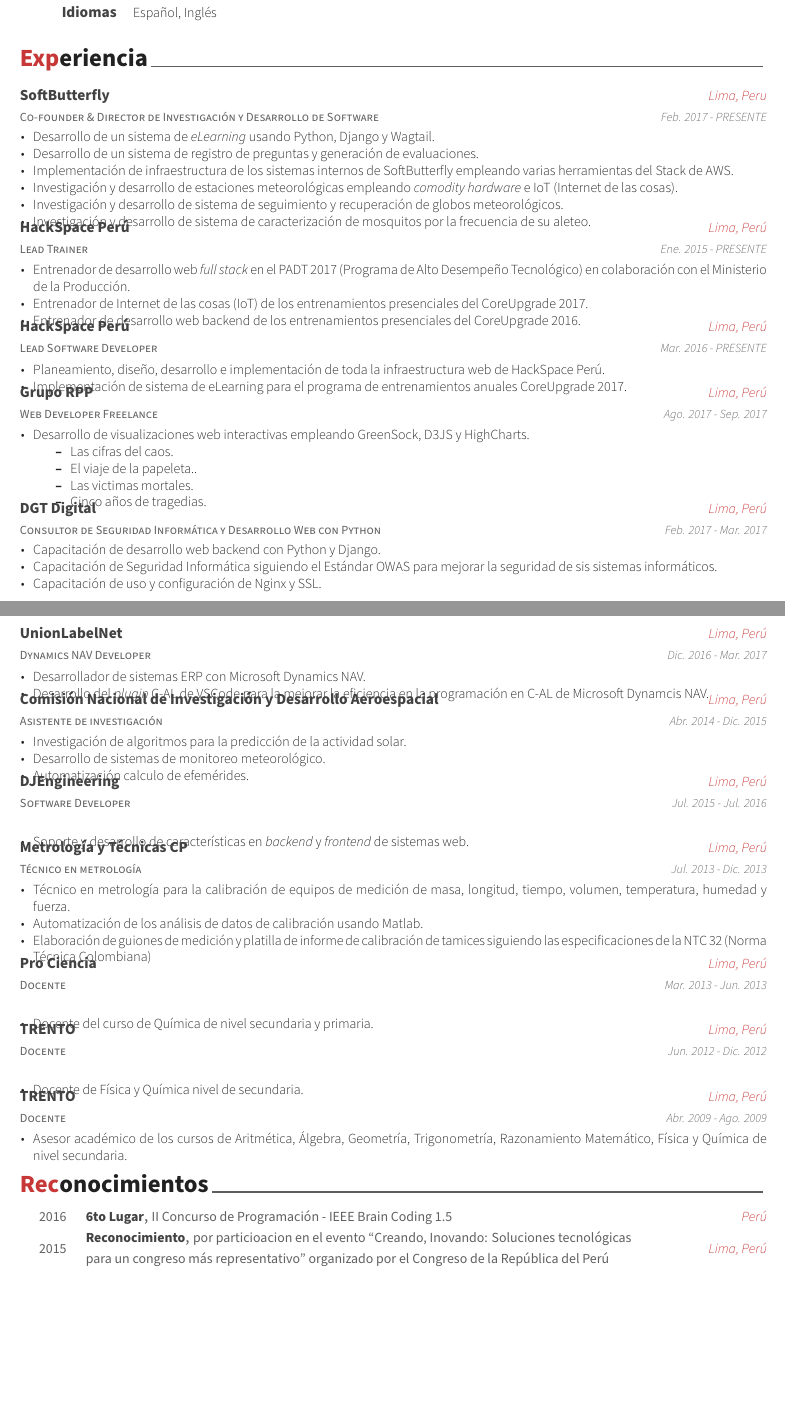
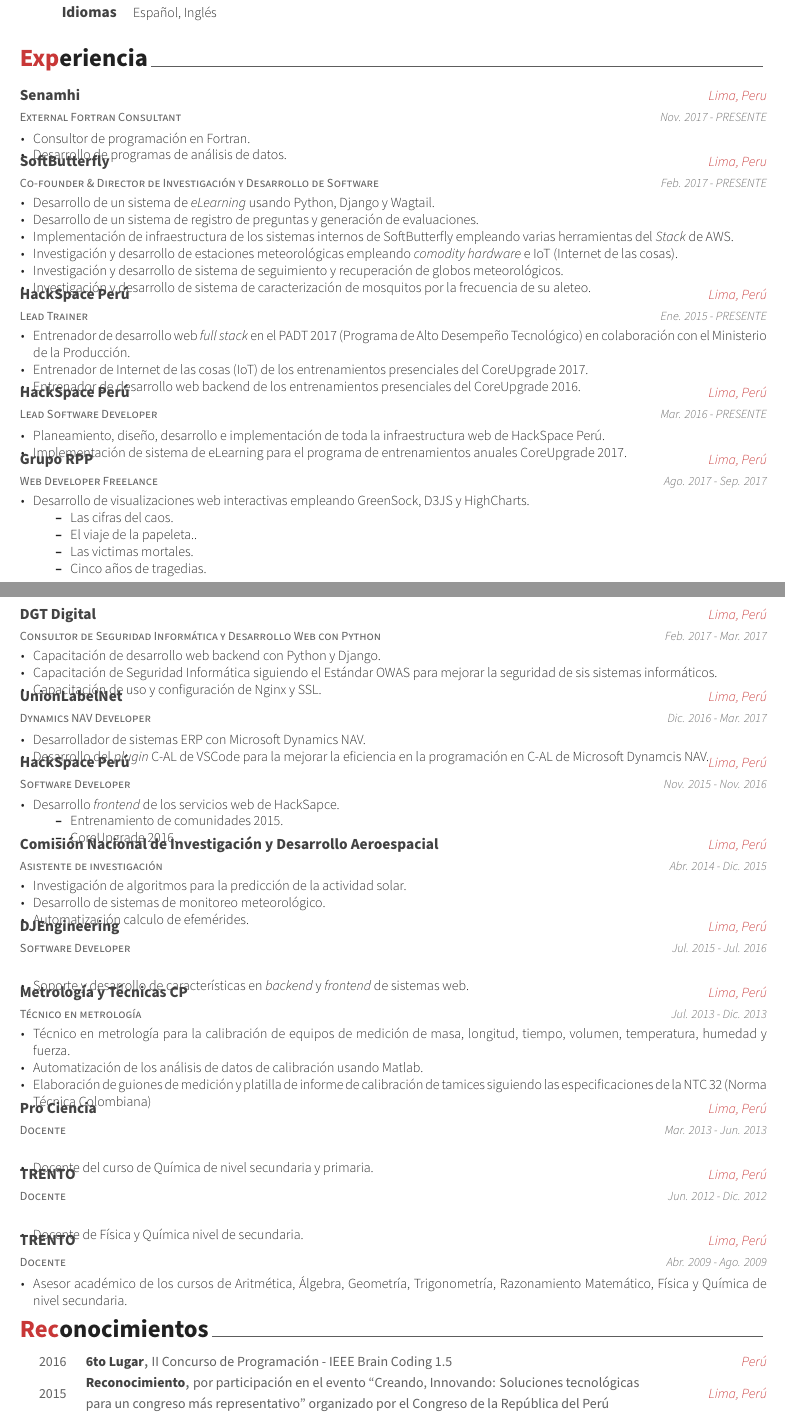
Before and after one commit to zodiacfireworks/resume, a LaTeX CV (src/resume.tex, which reads src/resume/experience.tex, src/resume/honors.tex): two parts of pages 1 and 2 of 3, joined at a grey line, cut so that both start at the same text, the shorter picture padded with empty space. Compiled offline with XeLaTeX.

Commit message:
Update experience

```diff
--- a/src/resume/experience.tex
+++ b/src/resume/experience.tex
@@ -11,6 +11,19 @@
 
 %---------------------------------------------------------
   \cventry
+    {External Fortran Consultant} % Job title
+    {Senamhi} % Organization
+    {Lima, Peru} % Location
+    {Nov. 2017 - PRESENTE} % Date(s)
+    {
+      \begin{cvitems} % Description(s) of tasks/responsibilities
+        \item {Consultor de programación en Fortran.}
+        \item {Desarrollo de programas de análisis de datos.}
+      \end{cvitems}
+    }
+
+%---------------------------------------------------------
+  \cventry
     {Co-founder \& Director de Investigación y Desarrollo de Software} % Job title
     {SoftButterfly} % Organization
     {Lima, Peru} % Location
@@ -21,7 +34,7 @@
         \item {Desarrollo de un sistema de registro de preguntas y generación
         de evaluaciones.}
         \item {Implementación de infraestructura de los sistemas internos de
-        SoftButterfly empleando varias herramientas del Stack de AWS.}
+        SoftButterfly empleando varias herramientas del \textit{Stack} de AWS.}
         \item {Investigación y desarrollo de estaciones meteorológicas empleando
         \textit{comodity hardware} e IoT (Internet de las cosas).}
         \item {Investigación y desarrollo de sistema de seguimiento y
@@ -114,6 +127,22 @@
 
 %---------------------------------------------------------
   \cventry
+    {Software Developer} % Job title
+    {HackSpace Perú} % Organization
+    {Lima, Perú} % Location
+    {Nov. 2015 - Nov. 2016} % Date(s)
+    {
+      \begin{cvitems} % Description(s) of tasks/responsibilities
+        \item {Desarrollo \textit{frontend} de los servicios web de HackSapce.}
+        \begin{itemize}
+          \item {Entrenamiento de comunidades 2015.}
+          \item {CoreUpgrade 2016.}
+        \end{itemize}
+      \end{cvitems}
+    }
+
+%---------------------------------------------------------
+  \cventry
     {Asistente de investigación} % Job title
     {Comisión Nacional de Investigación y Desarrollo Aeroespacial} % Organization
     {Lima, Perú} % Location
--- a/src/resume/honors.tex
+++ b/src/resume/honors.tex
@@ -25,7 +25,7 @@
 %---------------------------------------------------------
   \cvhonor
     {Reconocimiento} % Award
-    {por particioacion en el evento ``Creando, Inovando: Soluciones tecnológicas para un congreso más representativo'' organizado por el Congreso de la República del Perú} % Event
+    {por participación en el evento ``Creando, Innovando: Soluciones tecnológicas para un congreso más representativo'' organizado por el Congreso de la República del Perú} % Event
     {Lima, Perú} % Location
     {2015} % Date(s)
 
```
Also changed, not shown: src/resume/courses.tex (+1 -1 lines).
